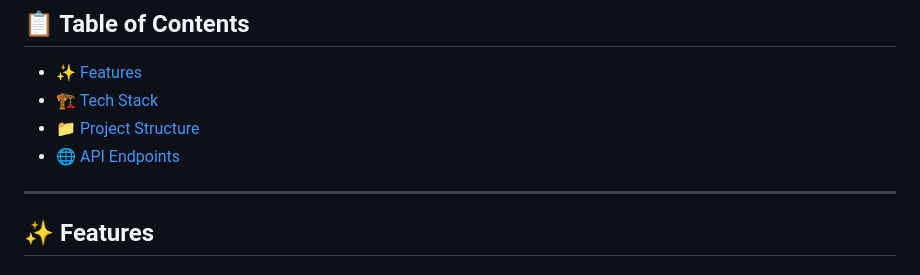
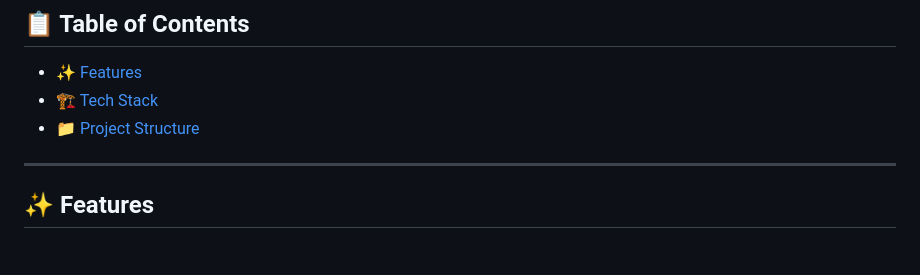
Before and after one commit to mudasirabro/Habit-tracker-pro, a Markdown page: README.md, the part around the change. GitHub-like rendering.

Commit message:
Remove API Endpoints section from README

```diff
--- a/README.md
+++ b/README.md
@@ -20,7 +20,7 @@
 - [✨ Features](#-features)
 - [🏗️ Tech Stack](#️-tech-stack)
 - [📁 Project Structure](#-project-structure)
-- [🌐 API Endpoints](#-api-endpoints)
+
 
 
 
```
